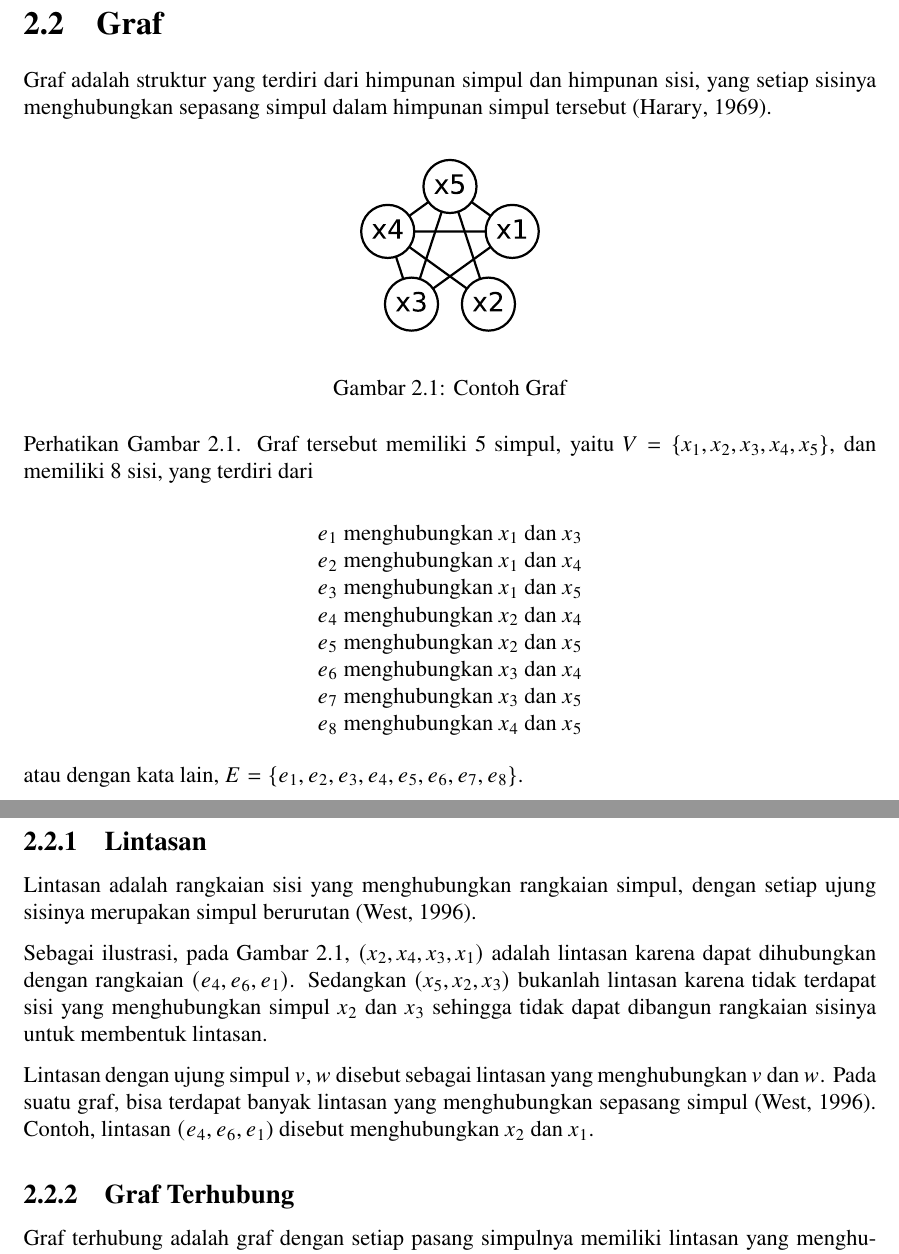
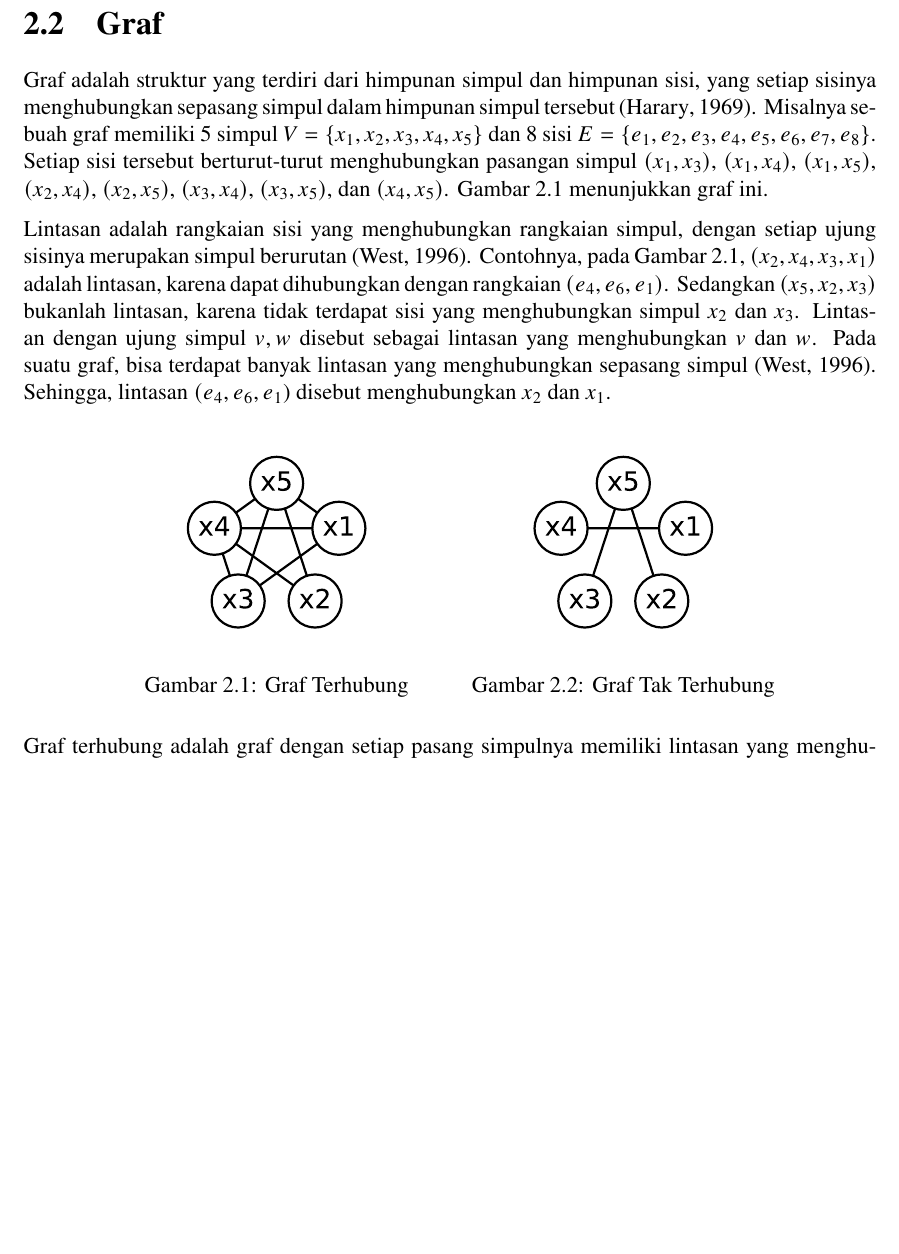
Before and after one commit to wijayarakhmat98/tugas-akhir, a LaTeX thesis (book.tex, which reads chapter-2.tex): two parts of pages 13 and 14 of 50 before the commit and part of page 13 of 48 after it, the two joined at a grey line, cut so that both start at the same text, the shorter picture padded with empty space. Compiled offline with pdfLaTeX.

Commit message:
Fix chapter 2 language, structure, and layout

```diff
--- a/chapter-2.tex
+++ b/chapter-2.tex
@@ -16,40 +16,28 @@ Berdasarkan penelitian-penelitian terdahulu, dapat dilihat bahwa kajian mengenai
 
 \section{Graf}
 
-Graf adalah struktur yang terdiri dari himpunan simpul dan himpunan sisi, yang setiap sisinya menghubungkan sepasang simpul dalam himpunan simpul tersebut \citep{harary1969}.
+Graf adalah struktur yang terdiri dari himpunan simpul dan himpunan sisi, yang setiap sisinya menghubungkan sepasang simpul dalam himpunan simpul tersebut \citep{harary1969}. Misalnya sebuah graf memiliki 5 simpul \(V = \{x_1, x_2, x_3, x_4, x_5\}\) dan 8 sisi \(E = \{e_1, e_2, e_3, e_4, e_5, e_6, e_7, e_8\}\). Setiap sisi tersebut berturut-turut menghubungkan pasangan simpul \((x_1, x_3)\), \((x_1, x_4)\), \((x_1, x_5)\), \((x_2, x_4)\), \((x_2, x_5)\), \((x_3, x_4)\), \((x_3, x_5)\), dan \((x_4, x_5)\). \autoref{fig:contoh-graf} menunjukkan graf ini.
 
-\begin{figure}[!htbp]
-	\centering
-	\includegraphics[width=0.25\linewidth]{img/8ec60eeeaa549478379fc4cb6b42df17c5ca8b364e4e642efbba0ac2db0b6e94.pdf}
-	\caption{Contoh Graf}
-	\label{fig:contoh-graf}
-\end{figure}
+Lintasan adalah rangkaian sisi yang menghubungkan rangkaian simpul, dengan setiap ujung sisinya merupakan simpul berurutan \citep{west1996}. Contohnya, pada \autoref{fig:contoh-graf}, \((x_2, x_4, x_3, x_1)\) adalah lintasan, karena dapat dihubungkan dengan rangkaian \((e_4, e_6, e_1)\). Sedangkan \((x_5, x_2, x_3)\) bukanlah lintasan, karena tidak terdapat sisi yang menghubungkan simpul \(x_2\) dan \(x_3\). Lintasan dengan ujung simpul \(v, w\) disebut sebagai lintasan yang menghubungkan \(v\) dan \(w\). Pada suatu graf, bisa terdapat banyak lintasan yang menghubungkan sepasang simpul \citep{west1996}. Sehingga, lintasan \((e_4, e_6, e_1\)) disebut menghubungkan \(x_2\) dan \(x_1\).
 
-Perhatikan \autoref{fig:contoh-graf}. Graf tersebut memiliki 5 simpul, yaitu \(V = \{x_1, x_2, x_3, x_4, x_5\}\), dan memiliki 8 sisi, yang terdiri dari
+\vspace{1em}
 
-\[
-\begin{array}{c}
-	e_1 \text{ menghubungkan } x_1 \text{ dan } x_3 \\
-	e_2 \text{ menghubungkan } x_1 \text{ dan } x_4 \\
-	e_3 \text{ menghubungkan } x_1 \text{ dan } x_5 \\
-	e_4 \text{ menghubungkan } x_2 \text{ dan } x_4 \\
-	e_5 \text{ menghubungkan } x_2 \text{ dan } x_5 \\
-	e_6 \text{ menghubungkan } x_3 \text{ dan } x_4 \\
-	e_7 \text{ menghubungkan } x_3 \text{ dan } x_5 \\
-	e_8 \text{ menghubungkan } x_4 \text{ dan } x_5
-\end{array}
-\]
+\begin{center}
+	\captionsetup{hypcap=false}
+	\begin{minipage}{0.4\linewidth}
+		\centering
+		\includegraphics[width=0.625\linewidth]{img/8ec60eeeaa549478379fc4cb6b42df17c5ca8b364e4e642efbba0ac2db0b6e94.pdf}
+		\captionof{figure}{\centering Graf Terhubung}
+		\label{fig:contoh-graf}
+	\end{minipage}
+	\begin{minipage}{0.4\linewidth}
+		\centering
+		\includegraphics[width=0.625\linewidth]{img/0630ebfe671b8208b2dc56ca90c62464252c4ac5e3f30ff3fc2c6db4495f49cc.pdf}
+		\captionof{figure}{\centering Graf Tak Terhubung}
+		\label{fig:graf-tak-terhubung}
+	\end{minipage}
+\end{center}
 
-atau dengan kata lain, \(E = \{e_1, e_2, e_3, e_4, e_5, e_6, e_7, e_8\}\).
+\vspace{1em}
 
-\subsection{Lintasan}
-
-Lintasan adalah rangkaian sisi yang menghubungkan rangkaian simpul, dengan setiap ujung sisinya merupakan simpul berurutan \citep{west1996}.
-
-Sebagai ilustrasi, pada \autoref{fig:contoh-graf}, \((x_2, x_4, x_3, x_1)\) adalah lintasan karena dapat dihubungkan dengan rangkaian \((e_4, e_6, e_1)\). Sedangkan \((x_5, x_2, x_3)\) bukanlah lintasan karena tidak terdapat sisi yang menghubungkan simpul \(x_2\) dan \(x_3\) sehingga tidak dapat dibangun rangkaian sisinya untuk membentuk lintasan.
-
-Lintasan dengan ujung simpul \(v, w\) disebut sebagai lintasan yang menghubungkan \(v\) dan \(w\). Pada suatu graf, bisa terdapat banyak lintasan yang menghubungkan sepasang simpul \citep{west1996}. Contoh, lintasan \((e_4, e_6, e_1\)) disebut menghubungkan \(x_2\) dan \(x_1\).
-
-\subsection{Graf Terhubung}
-
-Graf terhubung adalah graf dengan setiap pasang simpulnya memiliki lintasan yang menghubungkan \citep{chartrand2000}.
+Graf terhubung adalah graf dengan setiap pasang simpulnya memiliki lintasan yang menghubungkan \citep{chartrand2000}. \autoref{fig:contoh-graf} adalah contoh graf terhubung. \autoref{fig:graf-tak-terhubung} adalah contoh graf tak terhubung karena tidak terdapat lintasan yang dapat menghubungkan \(x_1\) dan \(x_5\).
@@ -67,7 +44,6 @@ Graf terhubung adalah graf dengan setiap pasang simpulnya memiliki lintasan yang
 
 Jarak antara dua simpul \(u\) dan \(v\), dinotasikan \(d(u, v)\), adalah panjang minimum dari semua lintasan yang menghubungkan kedua simpul tersebut \citep{chartrand2000}. Panjang sebuah lintasan adalah banyaknya sisi yang membangun rangkaian lintasan tersebut. Sebagai ilustrasi, pada \autoref{fig:contoh-graf}, \(d(x_2, x_1) = 2\).
 
-\newpage
 \subsection{Matriks Ketetanggaan}
 
 Matriks ketetanggaan adalah alternatif representasi dari graf yang menunjukkan ketetanggaan, atau keberadaan sisi antar simpul \citep{west1996}.
```
Also changed, not shown: chapter-3.tex (+1 -1 lines), chapter-2.tex (87 more changed lines).
